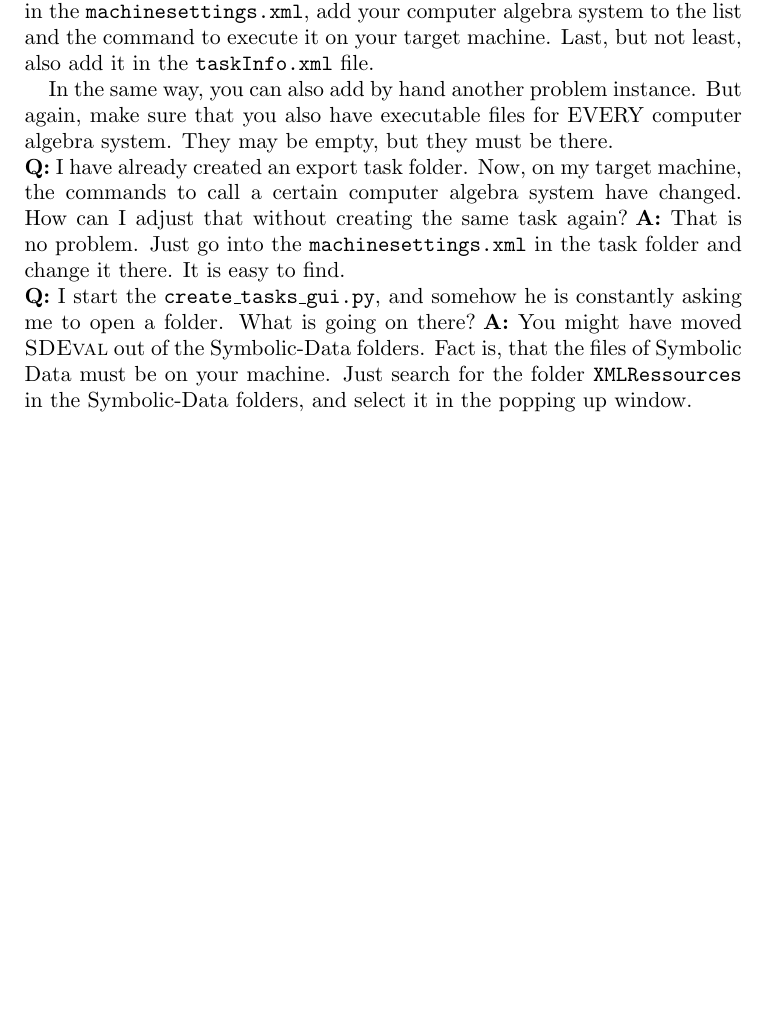
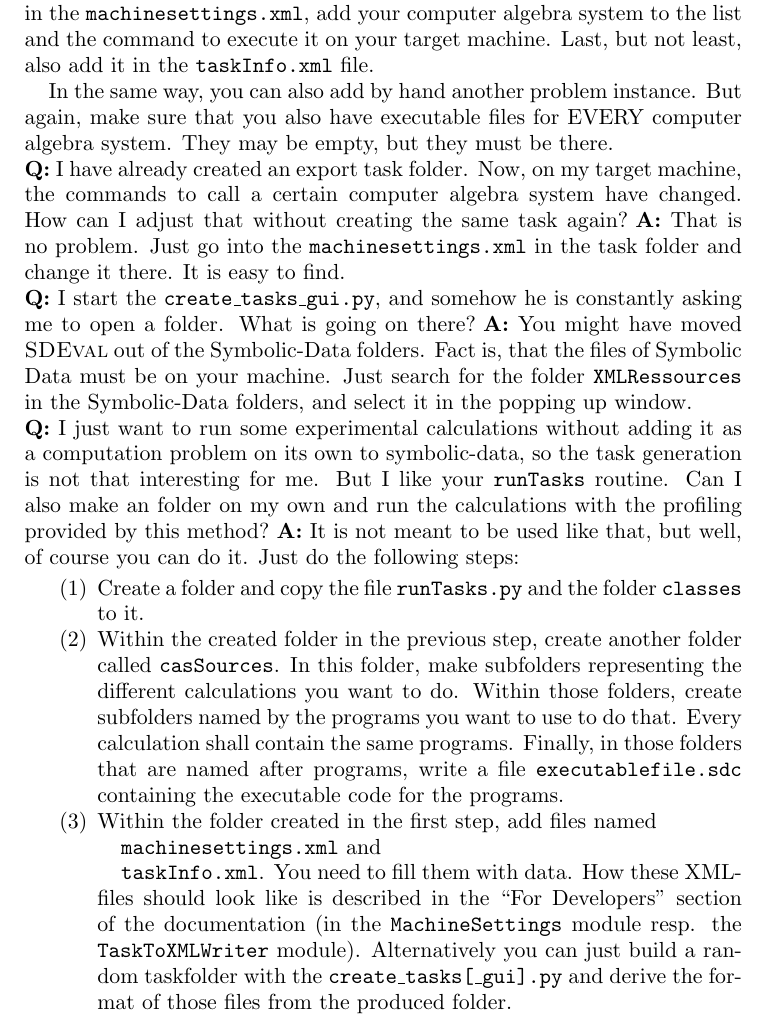
Before and after one commit to ioah86/symbolicdata, a LaTeX paper (Scripts/python/sdevalv2/doc/qanda.tex): part of page 3 of 3, cut so that both start at the same text, the shorter picture padded with empty space. Compiled offline with pdfLaTeX.

Commit message:
question about runtasks added to qanda

```diff
--- a/Scripts/python/sdevalv2/doc/qanda.tex
+++ b/Scripts/python/sdevalv2/doc/qanda.tex
@@ -94,4 +94,19 @@ In the same way, you can also add by hand another problem instance. But again, m
 \paragraph{\textbf{Q:} I start the \texttt{create\_tasks\_gui.py}, and somehow he is constantly asking me to open a folder. What is going on there?}
 
 \textbf{A:} You might have moved \textsc{SDEval} out of the Symbolic-Data folders. Fact is, that the files of Symbolic Data must be on your machine. Just search for the folder \texttt{XMLRessources} in the Symbolic-Data folders, and select it in the popping up window.
+
+\paragraph{\textbf{Q:} I just want to run some experimental calculations without adding it as a computation problem on its own to symbolic-data, so the task generation is not that interesting for me. But I like your \texttt{runTasks} routine. Can I also make an folder on my own and run the calculations with the profiling provided by this method?}
+
+\textbf{A:} It is not meant to be used like that, but well, of course you can do it. Just do the following steps:
+\begin{enumerate}
+  \item Create a folder and copy the file \texttt{runTasks.py} and the folder \texttt{classes} to it.
+  \item Within the created folder in the previous step, create another folder called \texttt{casSources}. In this folder, make subfolders representing the different calculations you want to do. Within those folders, create subfolders named by the programs you want to use to do that. Every calculation shall contain the same programs. Finally, in those folders that are named after programs, write a file \texttt{executablefile.sdc} containing the executable code for the programs.
+  \item Within the folder created in the first step, add files named
+
+\texttt{machinesettings.xml}
+and
+
+\texttt{taskInfo.xml}. You need to fill them with data. How these XML-files should look like is described in the ``For Developers'' section of the documentation (in the \texttt{MachineSettings} module resp. the \texttt{TaskToXMLWriter} module). Alternatively you can just build a random taskfolder with the \texttt{create\_tasks[\_gui].py} and derive the format of those files from the produced folder.
+\end{enumerate}
+
 \end{document}
```
Also changed, not shown: Scripts/python/sdevalv2/doc/qanda.pdf.
